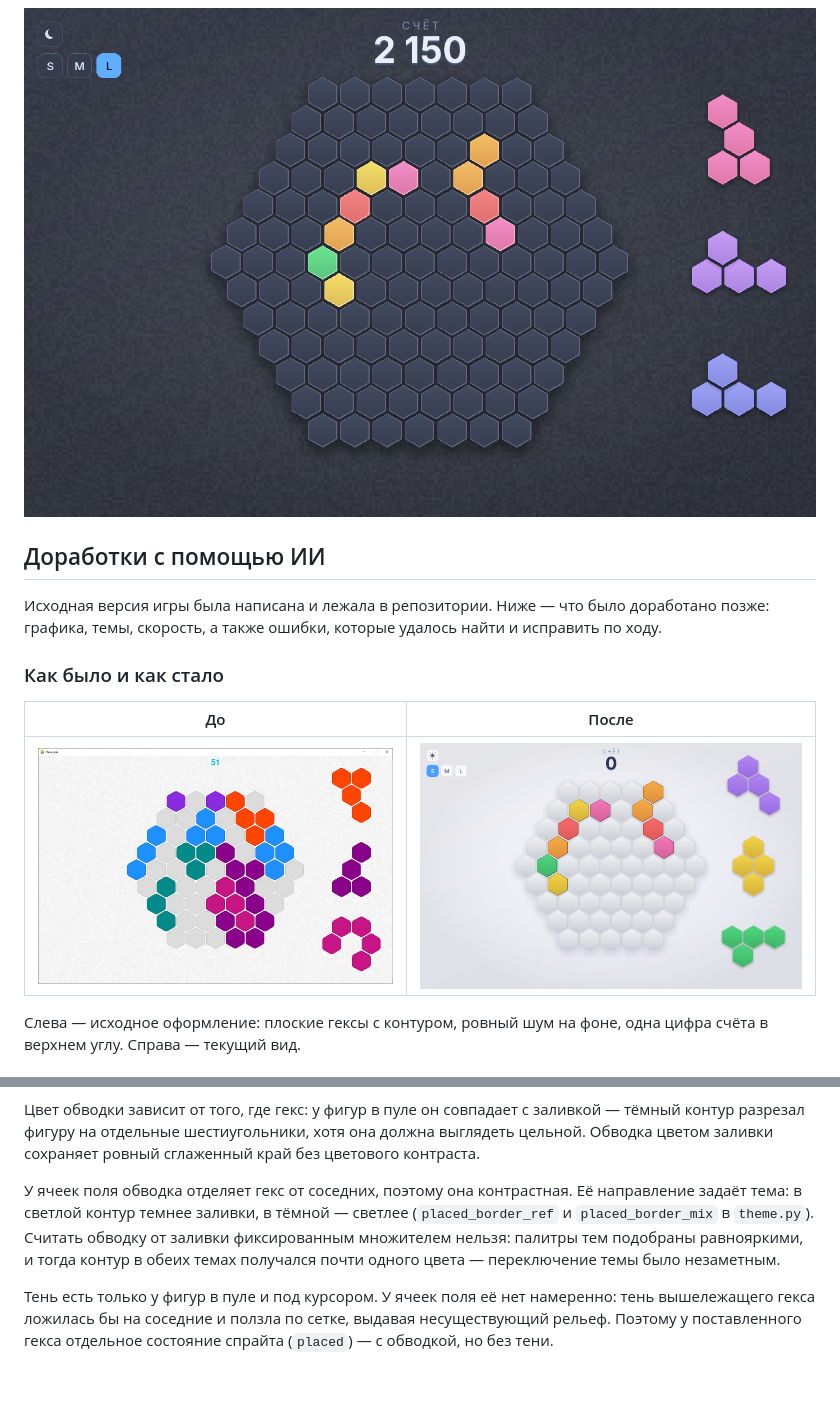
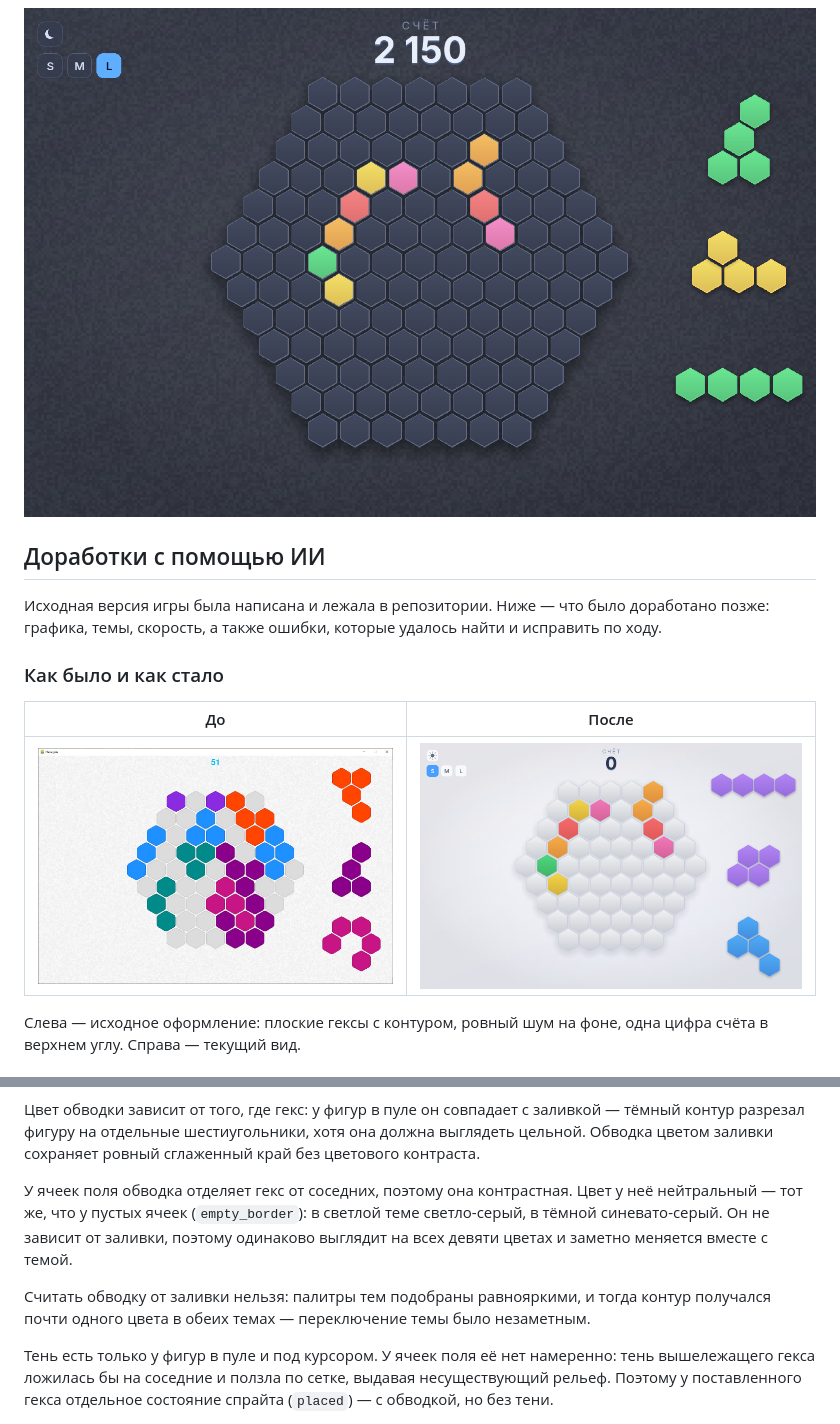
Before and after one commit to SergeyLebidko/Hexagon, a Markdown page: README.md, 2 parts joined by grey strips. GitHub-like rendering; pictures changed too: screenshots/screen1.png, screenshots/screen4.png; blank space fills up the shorter version.

```diff
--- a/README.md
+++ b/README.md
@@ -75,11 +75,14 @@ Hexagon - игра, на которую я случайно наткнулся
 сглаженный край без цветового контраста.
 
 У ячеек поля обводка отделяет гекс от соседних, поэтому она контрастная.
-Её направление задаёт тема: в светлой контур темнее заливки, в тёмной —
-светлее (`placed_border_ref` и `placed_border_mix` в `theme.py`). Считать
-обводку от заливки фиксированным множителем нельзя: палитры тем подобраны
-равнояркими, и тогда контур в обеих темах получался почти одного цвета —
-переключение темы было незаметным.
+Цвет у неё нейтральный — тот же, что у пустых ячеек (`empty_border`): в
+светлой теме светло-серый, в тёмной синевато-серый. Он не зависит от заливки,
+поэтому одинаково выглядит на всех девяти цветах и заметно меняется вместе
+с темой.
+
+Считать обводку от заливки нельзя: палитры тем подобраны равнояркими, и
+тогда контур получался почти одного цвета в обеих темах — переключение темы
+было незаметным.
 
 Тень есть только у фигур в пуле и под курсором. У ячеек поля её нет намеренно:
 тень вышележащего гекса ложилась бы на соседние и ползла по сетке, выдавая
```
Also changed, not shown: screenshots/screen2.png, screenshots/screen3.png, 2 other files.
